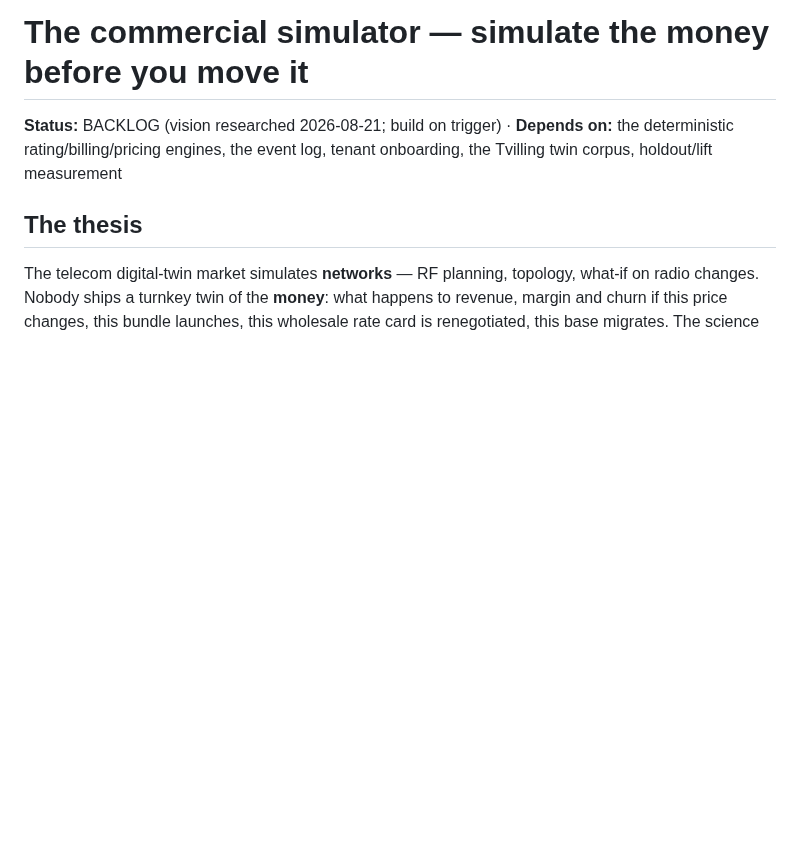
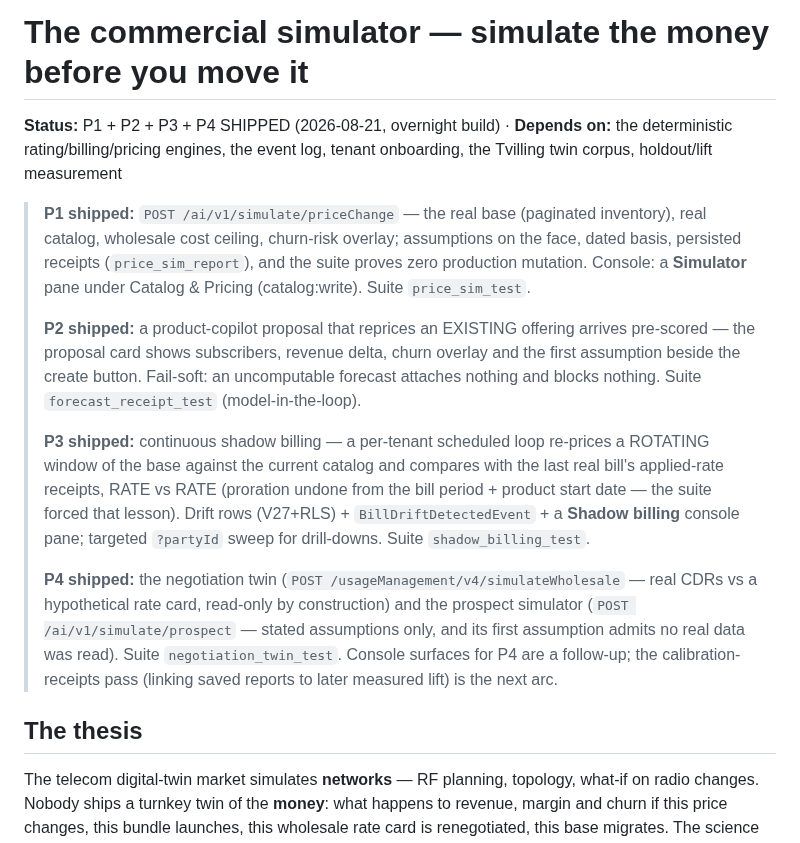
Before and after one commit to kundanvarma/genalpha-bss, a Markdown page: docs/commercial-simulator-plan.md, the part around the change. Drawn GitHub-style; blank space fills up the shorter version.

Commit message:
docs: the commercial simulator plan goes from vision to shipped (P1-P4)
Co-Authored-By: Claude Fable 5 <noreply@anthropic.com>

```diff
--- a/docs/commercial-simulator-plan.md
+++ b/docs/commercial-simulator-plan.md
@@ -1,6 +1,14 @@
 # The commercial simulator — simulate the money before you move it
 
-**Status:** BACKLOG (vision researched 2026-08-21; build on trigger) · **Depends on:** the deterministic rating/billing/pricing engines, the event log, tenant onboarding, the Tvilling twin corpus, holdout/lift measurement
+**Status:** P1 + P2 + P3 + P4 SHIPPED (2026-08-21, overnight build) · **Depends on:** the deterministic rating/billing/pricing engines, the event log, tenant onboarding, the Tvilling twin corpus, holdout/lift measurement
+
+> **P1 shipped:** `POST /ai/v1/simulate/priceChange` — the real base (paginated inventory), real catalog, wholesale cost ceiling, churn-risk overlay; assumptions on the face, dated basis, persisted receipts (`price_sim_report`), and the suite proves zero production mutation. Console: a **Simulator** pane under Catalog & Pricing (catalog:write). Suite `price_sim_test`.
+>
+> **P2 shipped:** a product-copilot proposal that reprices an EXISTING offering arrives pre-scored — the proposal card shows subscribers, revenue delta, churn overlay and the first assumption beside the create button. Fail-soft: an uncomputable forecast attaches nothing and blocks nothing. Suite `forecast_receipt_test` (model-in-the-loop).
+>
+> **P3 shipped:** continuous shadow billing — a per-tenant scheduled loop re-prices a ROTATING window of the base against the current catalog and compares with the last real bill's applied-rate receipts, RATE vs RATE (proration undone from the bill period + product start date — the suite forced that lesson). Drift rows (V27+RLS) + `BillDriftDetectedEvent` + a **Shadow billing** console pane; targeted `?partyId` sweep for drill-downs. Suite `shadow_billing_test`.
+>
+> **P4 shipped:** the negotiation twin (`POST /usageManagement/v4/simulateWholesale` — real CDRs vs a hypothetical rate card, read-only by construction) and the prospect simulator (`POST /ai/v1/simulate/prospect` — stated assumptions only, and its first assumption admits no real data was read). Suite `negotiation_twin_test`. Console surfaces for P4 are a follow-up; the calibration-receipts pass (linking saved reports to later measured lift) is the next arc.
 
 ## The thesis
 
```
